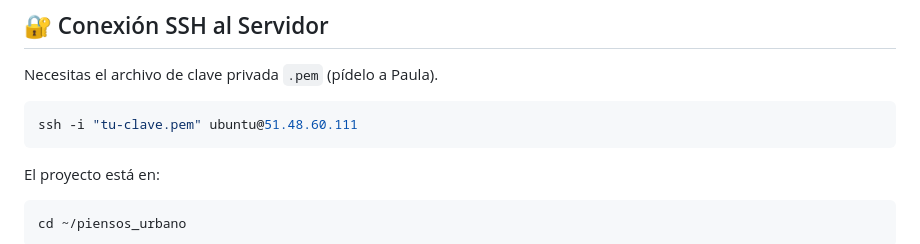
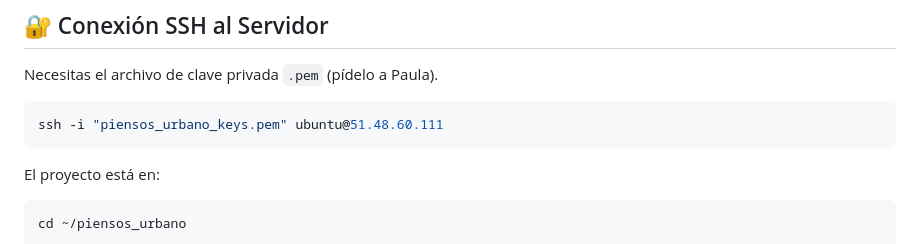
Before and after one commit to piensosurbanoweb/piensos_urbano, a Markdown page: README.md, the part around the change. Drawn GitHub-style.

Commit message:
Update SSH key filename in README

````diff
--- a/README.md
+++ b/README.md
@@ -59,7 +59,7 @@ PORT=3000
 Necesitas el archivo de clave privada `.pem` (pídelo a Paula).
 
 ```bash
-ssh -i "tu-clave.pem" ubuntu@51.48.60.111
+ssh -i "piensos_urbano_keys.pem" ubuntu@51.48.60.111
 ```
 
 El proyecto está en:
````
